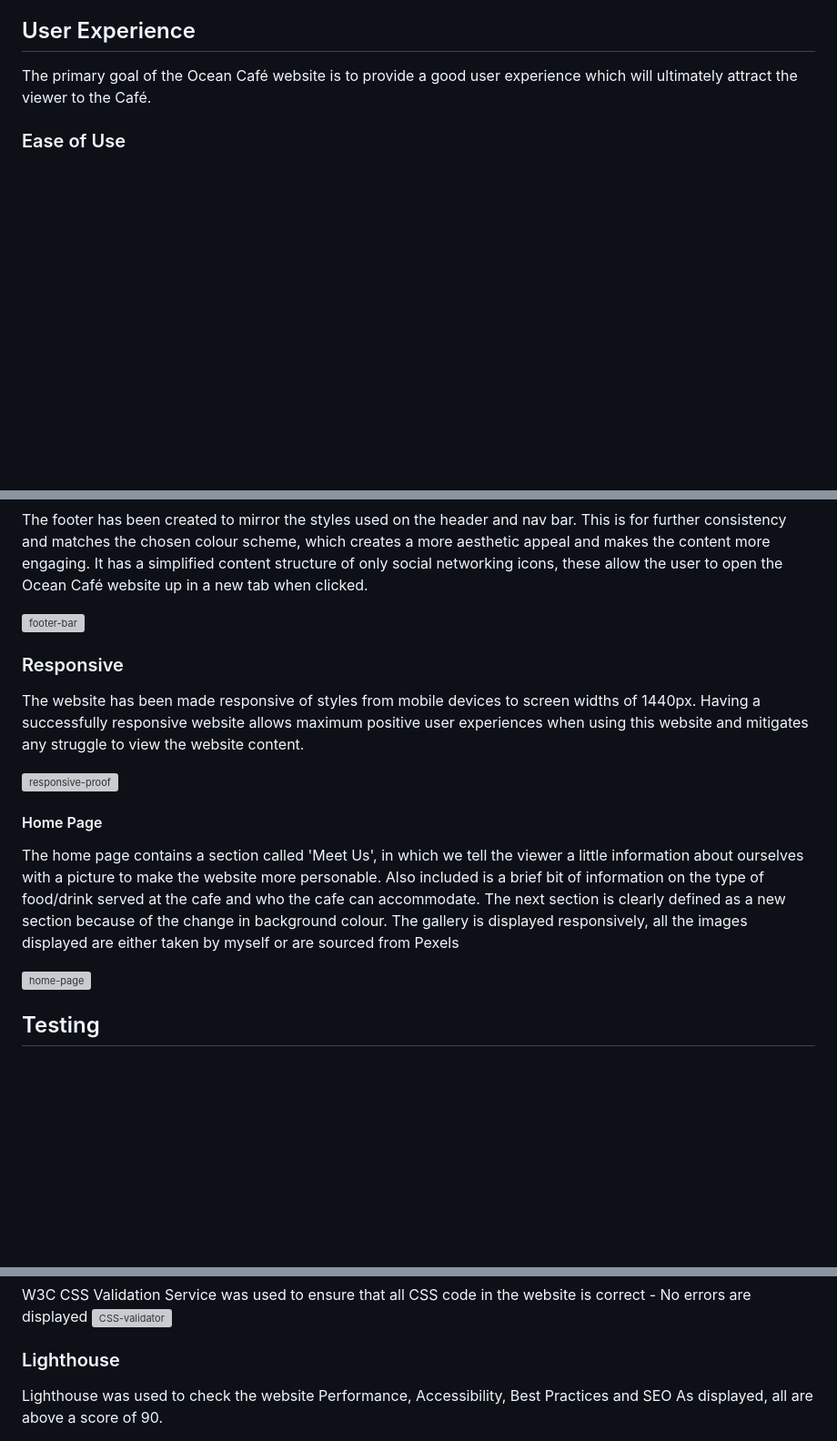
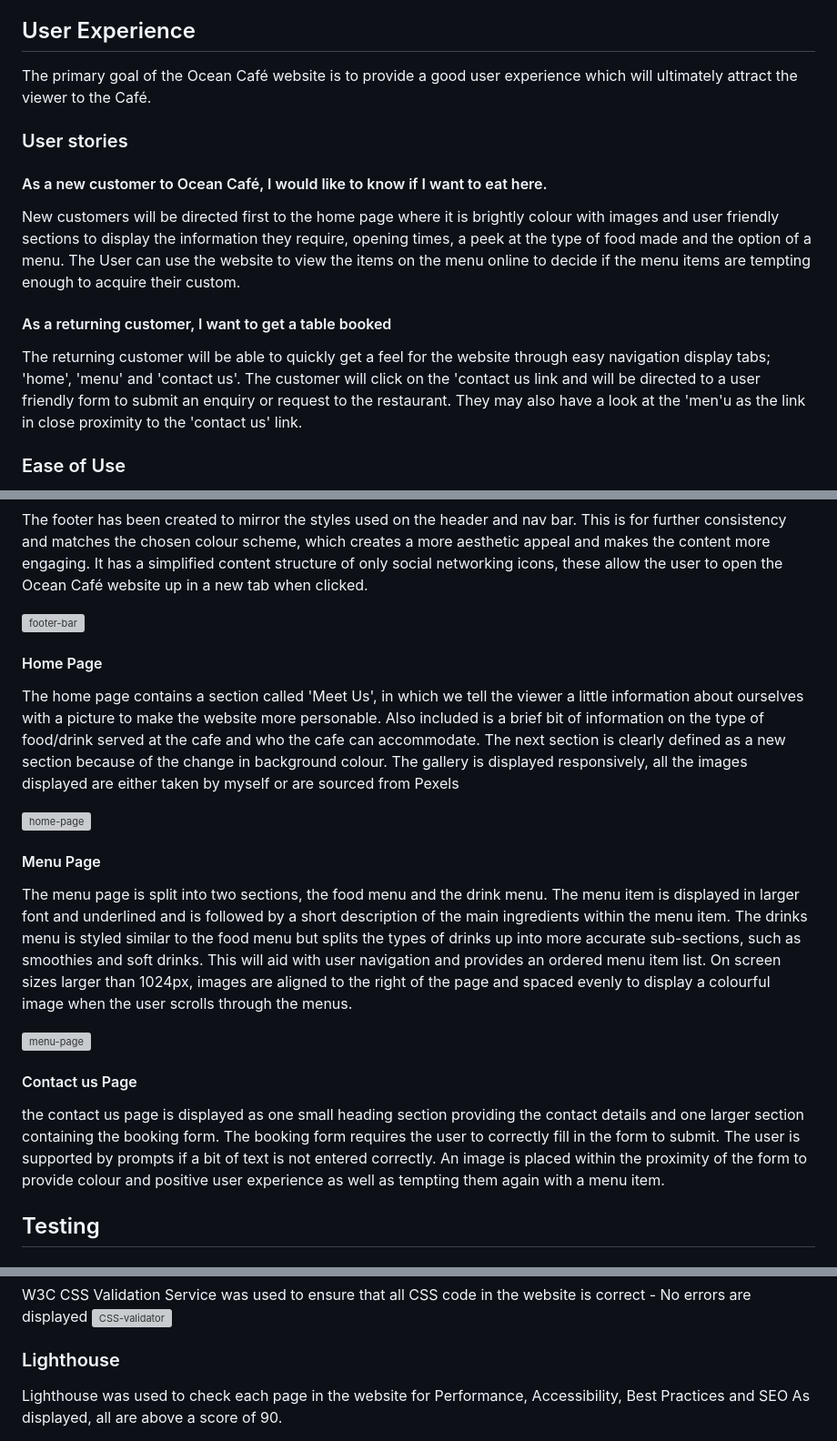
Before and after one commit to Code-Institute-Submissions/meganw22-Project1, a Markdown page: README.md, 3 parts joined by grey strips. Shown: that part at 91% size. Drawn GitHub-style; blank space fills up the shorter version; grey boxes are pictures that could not be loaded.

Commit message:
Update README.md
addition of user stories and menu/contact bios

```diff
--- a/README.md
+++ b/README.md
@@ -15,6 +15,13 @@ Welcome to the website for Ocean Café, based in Hertford, UK. This is a local b
 
 ## User Experience
 The primary goal of the Ocean Café website is to provide a good user experience which will ultimately attract the viewer to the Café.
+
+### User stories
+#### As a new customer to Ocean Café, I would like to know if I want to eat here.
+ New customers will be directed first to the home page where it is brightly colour with images and user friendly sections to display the information they require, opening times, a peek at the type of food made and the option of a menu. The User can use the website to view the items on the menu online to decide if the menu items are tempting enough to acquire their custom.
+
+#### As a returning customer, I want to get a table booked
+The returning customer will be able to quickly get a feel for the website through easy navigation display tabs; 'home', 'menu' and 'contact us'. The customer will click on the 'contact us link and will be directed to a user friendly form to submit an enquiry or request to the restaurant. They may also have a look at the 'men'u as the link in close proximity to the 'contact us' link.
 
 ### Ease of Use
 A positive response can be found through the websites ease of use; the website is easy to navigate for a first-time user and can provide bold information for the user to view.
@@ -66,17 +78,21 @@ The footer has been created to mirror the styles used on the header and nav bar.
 
 ![footer-bar](https://github.com/meganw22/Project1/assets/141934888/d85ceacf-527b-4ada-b3ea-0a1da731c9cb)
 
-### Responsive
-The website has been made responsive of styles from mobile devices to screen widths of 1440px. Having a successfully responsive website allows maximum positive user experiences when using this website and mitigates any struggle to view the website content.
-
-![responsive-proof](https://github.com/meganw22/Project1/assets/141934888/b33040c2-3e42-4247-9657-1ceb9f97f91f)
-
 #### Home Page
 The home page contains a section called 'Meet Us', in which we tell the viewer a little information about ourselves with a picture to make the website more personable. Also included is a brief bit of information on the type of food/drink served at the cafe and who the cafe can accommodate.
 The next section is clearly defined as a new section because of the change in background colour.
 The gallery is displayed responsively, all the images displayed are either taken by myself or are sourced from Pexels
 
 ![home-page](https://github.com/meganw22/Project1/assets/141934888/d86fdaea-fe96-4352-be1f-0e1b5dfebc62)
+
+#### Menu Page
+The menu page is split into two sections, the food menu and the drink menu. The menu item is displayed in larger font and underlined and is followed by a short description of the main ingredients within the menu item. The drinks menu is styled similar to the food menu but splits the types of drinks up into more accurate sub-sections, such as smoothies and soft drinks. This will aid with user navigation and provides an ordered menu item list.
+On screen sizes larger than 1024px, images are aligned to the right of the page and spaced evenly to display a colourful image when the user scrolls through the menus.
+
+![menu-page](https://github.com/meganw22/Project1/assets/141934888/2de279fe-315f-42e5-b147-07fffde93f8b)
+
+#### Contact us Page
+the contact us page is displayed as one small heading section providing the contact details and one larger section containing the booking form. The booking form requires the user to correctly fill in the form to submit. The user is supported by prompts if a bit of text is not entered correctly. An image is placed within the proximity of the form to provide colour and positive user experience as well as tempting them again with a menu item.
 
 ## Testing
 
@@ -89,7 +105,7 @@ W3C CSS Validation Service was used to ensure that all CSS code in the website i
 ![CSS-validator](https://github.com/meganw22/Project1/assets/141934888/67d31a92-1176-4031-80d5-5e21c9a06e5d)
 
 ### Lighthouse
-Lighthouse was used to check the website Performance, Accessibility, Best Practices and SEO
+Lighthouse was used to check each page in the website for Performance, Accessibility, Best Practices and SEO
 As displayed, all are above a score of 90.
 
 ![performance](https://github.com/meganw22/Project1/assets/141934888/f819e145-9775-4995-9bb5-6cf013224252)
```
Also changed, not shown: other parts of README.md (+8 -2 lines).
